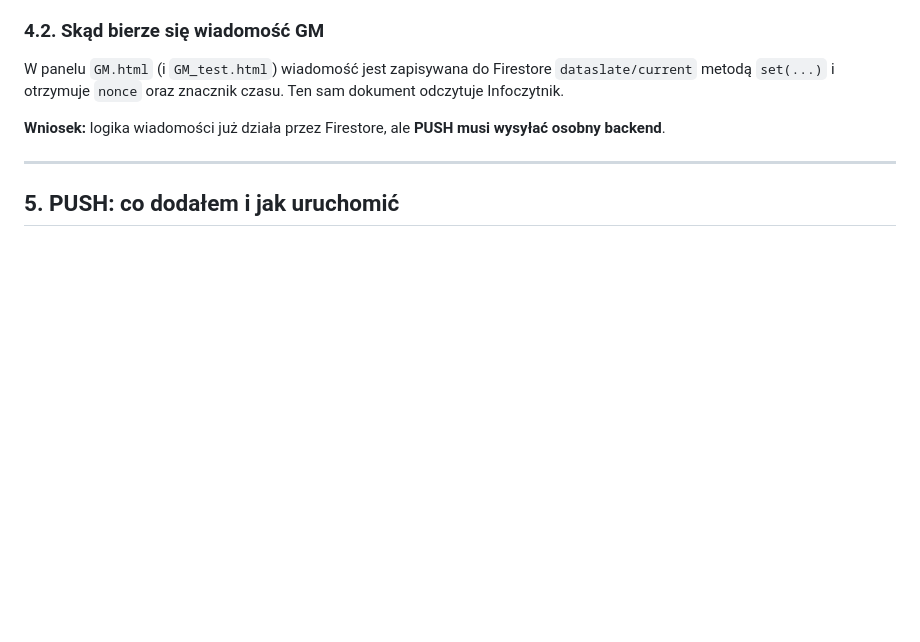
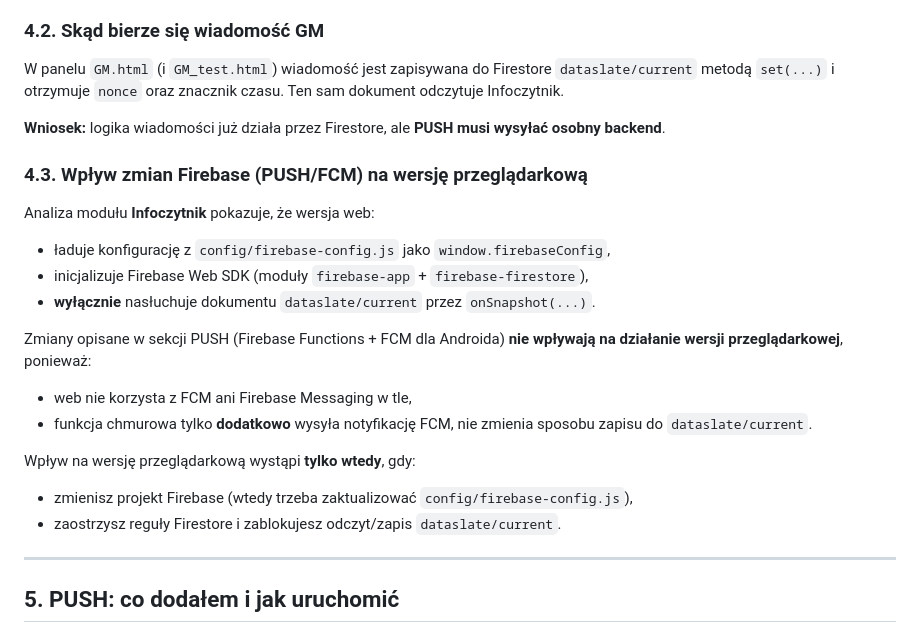
Before and after one commit to CuteLittleGoat/WrathAndGlory, a Markdown page: MigracjaAndroid/Migracja_Android.md, the part around the change. Drawn GitHub-style; blank space fills up the shorter version.

Commit message:
Add web impact notes for Firebase push

```diff
--- a/MigracjaAndroid/Migracja_Android.md
+++ b/MigracjaAndroid/Migracja_Android.md
@@ -102,6 +102,20 @@ W panelu `GM.html` (i `GM_test.html`) wiadomość jest zapisywana do Firestore `
 
 **Wniosek:** logika wiadomości już działa przez Firestore, ale **PUSH musi wysyłać osobny backend**.
 
+### 4.3. Wpływ zmian Firebase (PUSH/FCM) na wersję przeglądarkową
+Analiza modułu **Infoczytnik** pokazuje, że wersja web:
+- ładuje konfigurację z `config/firebase-config.js` jako `window.firebaseConfig`,
+- inicjalizuje Firebase Web SDK (moduły `firebase-app` + `firebase-firestore`),
+- **wyłącznie** nasłuchuje dokumentu `dataslate/current` przez `onSnapshot(...)`.
+
+Zmiany opisane w sekcji PUSH (Firebase Functions + FCM dla Androida) **nie wpływają na działanie wersji przeglądarkowej**, ponieważ:
+- web nie korzysta z FCM ani Firebase Messaging w tle,
+- funkcja chmurowa tylko **dodatkowo** wysyła notyfikację FCM, nie zmienia sposobu zapisu do `dataslate/current`.
+
+Wpływ na wersję przeglądarkową wystąpi **tylko wtedy**, gdy:
+- zmienisz projekt Firebase (wtedy trzeba zaktualizować `config/firebase-config.js`),
+- zaostrzysz reguły Firestore i zablokujesz odczyt/zapis `dataslate/current`.
+
 ---
 
 ## 5. PUSH: co dodałem i jak uruchomić
```
